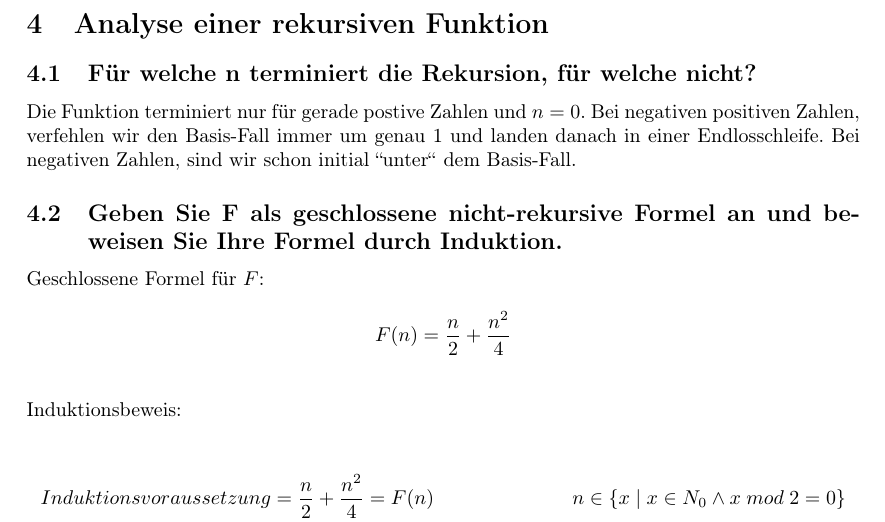
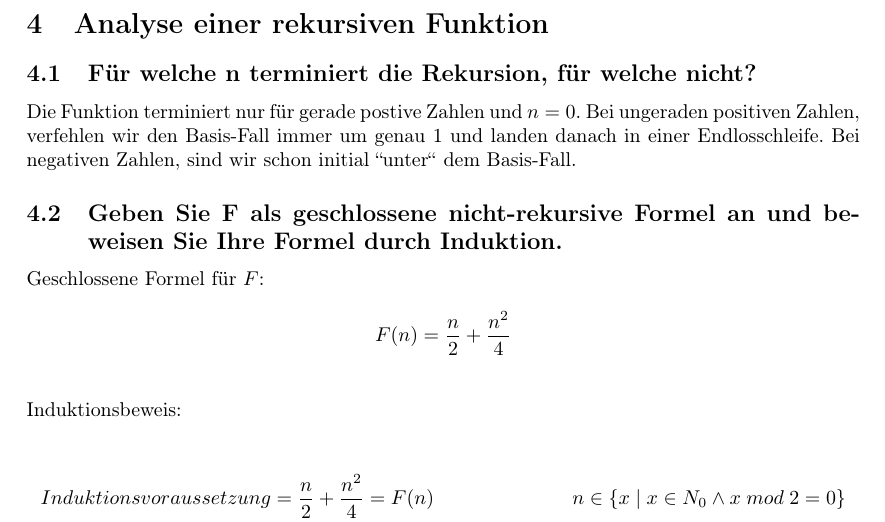
Before and after one commit to mara-schulke/thb, a LaTeX problem sheet (algorithmen-und-datenstrukturen/assignment-1.tex): part of page 7 of 7, cut so that both start at the same text. Compiled offline with pdfLaTeX.

Commit message:
fix aud spelling

```diff
--- a/algorithmen-und-datenstrukturen/assignment-1.tex
+++ b/algorithmen-und-datenstrukturen/assignment-1.tex
@@ -216,7 +216,7 @@ TBD
 
 \subsection{Für welche n terminiert die Rekursion, für welche nicht?}
 
-Die Funktion terminiert nur für gerade postive Zahlen und $n = 0$. Bei negativen positiven Zahlen, verfehlen wir den
+Die Funktion terminiert nur für gerade postive Zahlen und $n = 0$. Bei ungeraden positiven Zahlen, verfehlen wir den
 Basis-Fall immer um genau 1 und landen danach in einer Endlosschleife. Bei negativen Zahlen, sind wir schon initial
 ``unter`` dem Basis-Fall.
 
```
Also changed, not shown: algorithmen-und-datenstrukturen/assignment-1.pdf.
